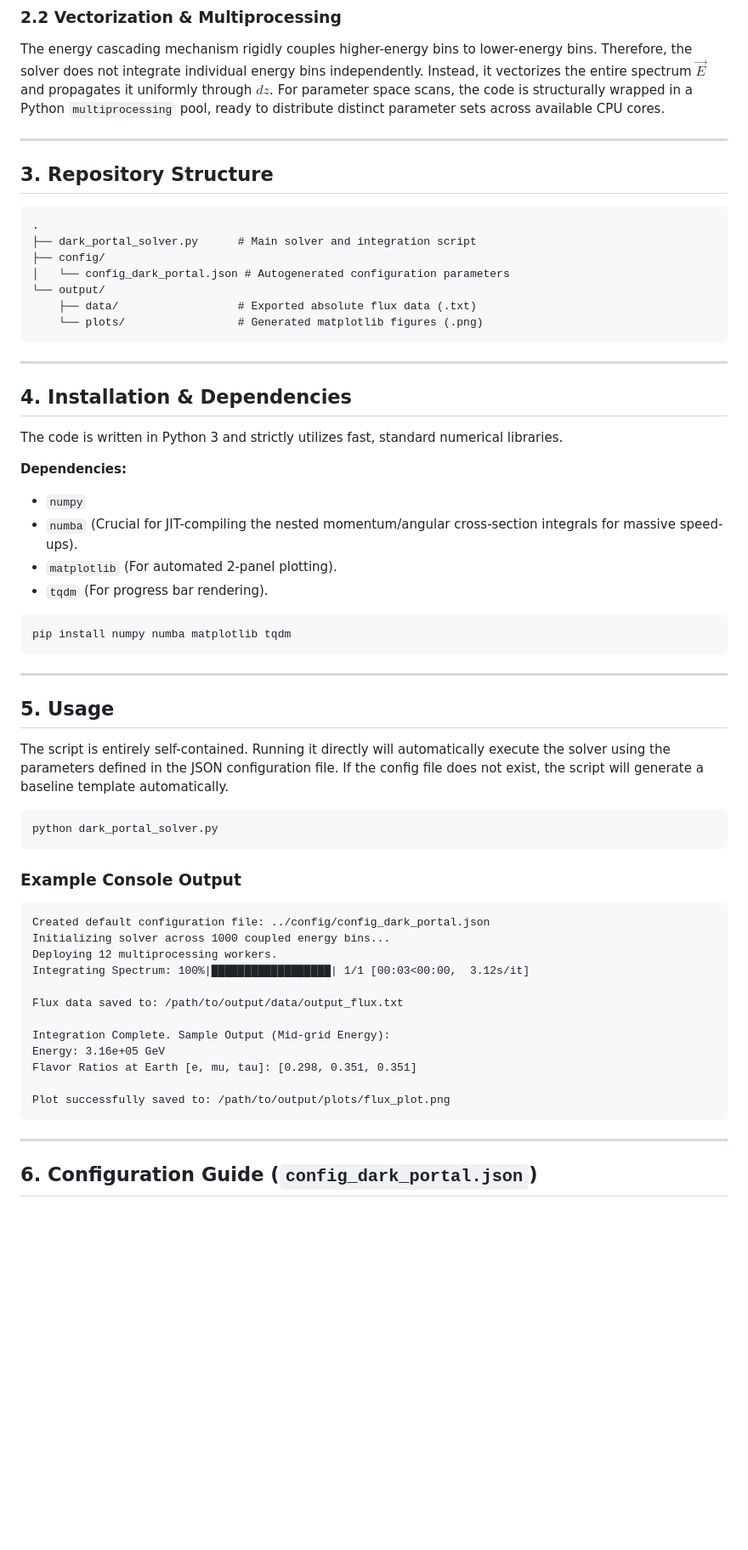
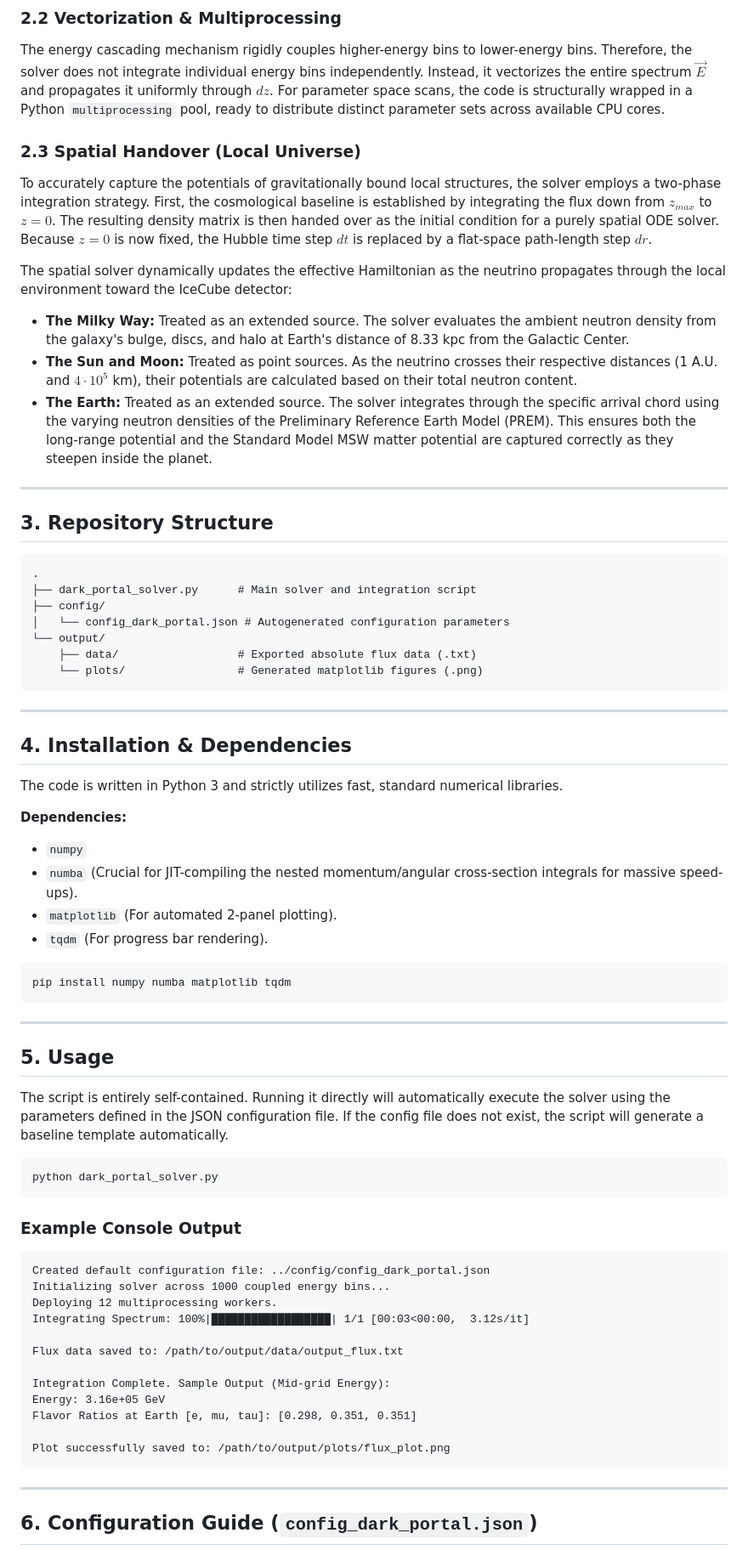
Before and after one commit to mbustama/NuLRIDarkPortal, a Markdown page: README.md, the part around the change. Shown at 85% size. Drawn GitHub-style; blank space fills up the shorter version.

````diff
--- a/README.md
+++ b/README.md
@@ -64,11 +64,19 @@ In the limit $\Gamma \Delta t \to \infty$, this unconditionally stable method sa
 ### 2.2 Vectorization & Multiprocessing
 The energy cascading mechanism rigidly couples higher-energy bins to lower-energy bins. Therefore, the solver does not integrate individual energy bins independently. Instead, it vectorizes the entire spectrum $\vec{E}$ and propagates it uniformly through $dz$. For parameter space scans, the code is structurally wrapped in a Python `multiprocessing` pool, ready to distribute distinct parameter sets across available CPU cores.
 
+### 2.3 Spatial Handover (Local Universe)
+To accurately capture the potentials of gravitationally bound local structures, the solver employs a two-phase integration strategy. First, the cosmological baseline is established by integrating the flux down from $z_{max}$ to $z=0$. The resulting density matrix is then handed over as the initial condition for a purely spatial ODE solver. Because $z=0$ is now fixed, the Hubble time step $dt$ is replaced by a flat-space path-length step $dr$.
+
+The spatial solver dynamically updates the effective Hamiltonian as the neutrino propagates through the local environment toward the IceCube detector:
+* **The Milky Way:** Treated as an extended source. The solver evaluates the ambient neutron density from the galaxy's bulge, discs, and halo at Earth's distance of 8.33 kpc from the Galactic Center.
+* **The Sun and Moon:** Treated as point sources. As the neutrino crosses their respective distances (1 A.U. and $4 \cdot 10^5$ km), their potentials are calculated based on their total neutron content.
+* **The Earth:** Treated as an extended source. The solver integrates through the specific arrival chord using the varying neutron densities of the Preliminary Reference Earth Model (PREM). This ensures both the long-range potential and the Standard Model MSW matter potential are captured correctly as they steepen inside the planet.
+
 ---
 
 ## 3. Repository Structure
 
-```text
+~~~text
 .
 ├── dark_portal_solver.py      # Main solver and integration script
 ├── config/
@@ -76,7 +84,7 @@ The energy cascading mechanism rigidly couples higher-energy bins to lower-energ
 └── output/
     ├── data/                  # Exported absolute flux data (.txt)
     └── plots/                 # Generated matplotlib figures (.png)
-```
+~~~
 
 ---
 
@@ -90,9 +98,9 @@ The code is written in Python 3 and strictly utilizes fast, standard numerical l
 * `matplotlib` (For automated 2-panel plotting).
 * `tqdm` (For progress bar rendering).
 
-```bash
+~~~bash
 pip install numpy numba matplotlib tqdm
-```
+~~~
 
 ---
 
@@ -100,12 +108,12 @@ pip install numpy numba matplotlib tqdm
 
 The script is entirely self-contained. Running it directly will automatically execute the solver using the parameters defined in the JSON configuration file. If the config file does not exist, the script will generate a baseline template automatically.
 
-```bash
+~~~bash
 python dark_portal_solver.py
-```
+~~~
 
 ### Example Console Output
-```text
+~~~text
 Created default configuration file: ../config/config_dark_portal.json
 Initializing solver across 1000 coupled energy bins...
 Deploying 12 multiprocessing workers.
@@ -118,7 +126,7 @@ Energy: 3.16e+05 GeV
 Flavor Ratios at Earth [e, mu, tau]: [0.298, 0.351, 0.351]
 
 Plot successfully saved to: /path/to/output/plots/flux_plot.png
-```
+~~~
 
 ---
 
````
